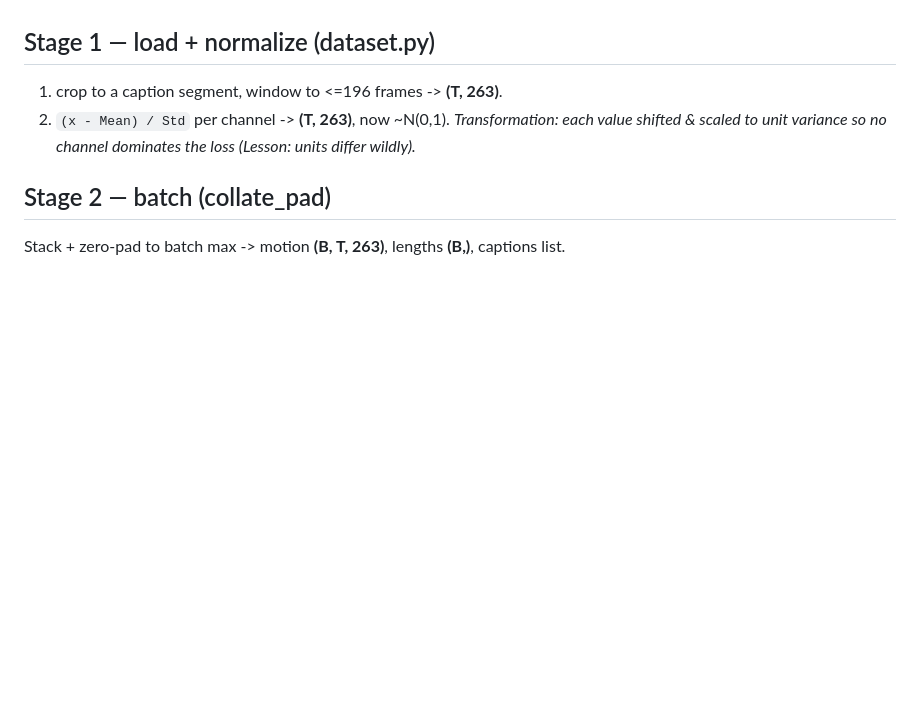
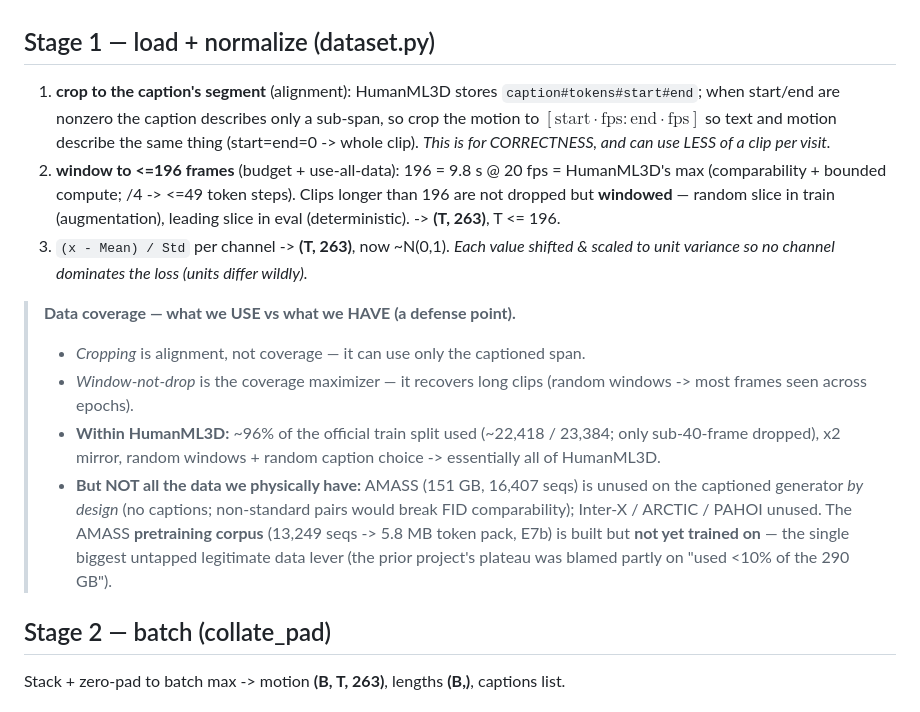
Before and after one commit to CatalinButacu/GenAI-Text2Motion, a Markdown page: paper/lessons/09-generator-training-trace.md, the part around the change. Drawn GitHub-style; blank space fills up the shorter version.

Commit message:
docs(lesson 09): Stage 1 crop/window WHY + data-coverage box (use ~all HumanML3D; 290GB AMASS reserve untapped = E7b lever)

```diff
--- a/paper/lessons/09-generator-training-trace.md
+++ b/paper/lessons/09-generator-training-trace.md
@@ -10,9 +10,28 @@
 velocity rad/frame or m/frame, ric m, rot6d unitless, vel m/frame, foot {0,1}). Lesson 3 layout.
 
 ## Stage 1 — load + normalize (dataset.py)
-1. crop to a caption segment, window to <=196 frames -> **(T, 263)**.
-2. `(x - Mean) / Std` per channel -> **(T, 263)**, now ~N(0,1). *Transformation: each value shifted &
-   scaled to unit variance so no channel dominates the loss (Lesson: units differ wildly).*
+1. **crop to the caption's segment** (alignment): HumanML3D stores `caption#tokens#start#end`; when
+   start/end are nonzero the caption describes only a sub-span, so crop the motion to
+   $[\text{start}\cdot\text{fps} : \text{end}\cdot\text{fps}]$ so text and motion describe the same
+   thing (start=end=0 -> whole clip). *This is for CORRECTNESS, and can use LESS of a clip per visit.*
+2. **window to <=196 frames** (budget + use-all-data): 196 = 9.8 s @ 20 fps = HumanML3D's max
+   (comparability + bounded compute; /4 -> <=49 token steps). Clips longer than 196 are not dropped
+   but **windowed** — random slice in train (augmentation), leading slice in eval (deterministic).
+   -> **(T, 263)**, T <= 196.
+3. `(x - Mean) / Std` per channel -> **(T, 263)**, now ~N(0,1). *Each value shifted & scaled to unit
+   variance so no channel dominates the loss (units differ wildly).*
+
+> **Data coverage — what we USE vs what we HAVE (a defense point).**
+> - *Cropping* is alignment, not coverage — it can use only the captioned span.
+> - *Window-not-drop* is the coverage maximizer — it recovers long clips (random windows -> most
+>   frames seen across epochs).
+> - **Within HumanML3D:** ~96% of the official train split used (~22,418 / 23,384; only sub-40-frame
+>   dropped), x2 mirror, random windows + random caption choice -> essentially all of HumanML3D.
+> - **But NOT all the data we physically have:** AMASS (151 GB, 16,407 seqs) is unused on the
+>   captioned generator *by design* (no captions; non-standard pairs would break FID comparability);
+>   Inter-X / ARCTIC / PAHOI unused. The AMASS **pretraining corpus** (13,249 seqs -> 5.8 MB token
+>   pack, E7b) is built but **not yet trained on** — the single biggest untapped legitimate data
+>   lever (the prior project's plateau was blamed partly on "used <10% of the 290 GB").
 
 ## Stage 2 — batch (collate_pad)
 Stack + zero-pad to batch max -> motion **(B, T, 263)**, lengths **(B,)**, captions list.
```
